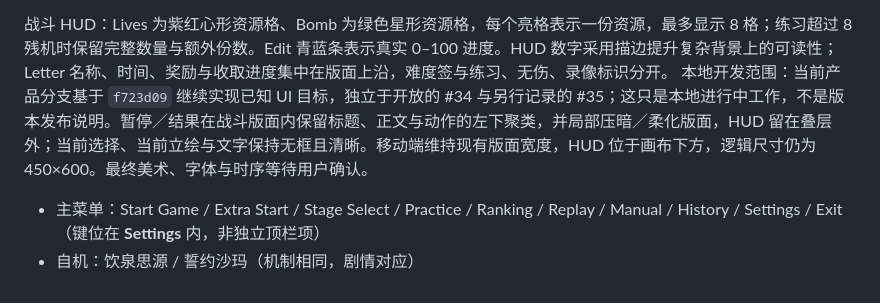
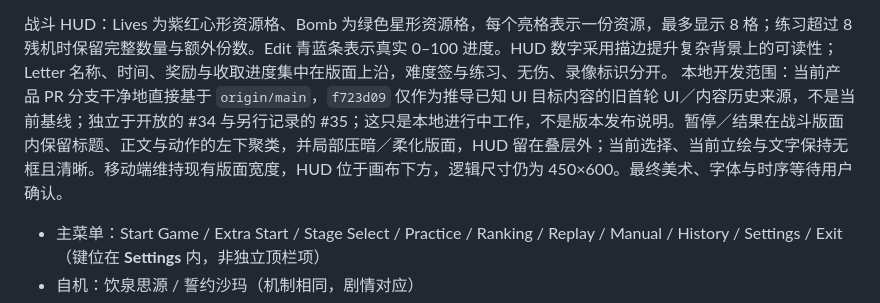
Before and after one commit to OTTOWiki/OWProject, a Markdown page: README.md, the part around the change. Drawn GitHub-style.

```diff
--- a/README.md
+++ b/README.md
@@ -35,7 +35,7 @@ python -m http.server 8080
 移动端：版面内相对滑动移动（自机移动比手指略快），按住自动射击；松开、取消触控或离开页面会释放按住状态。竖屏画布优先占用可用宽度，HUD 与 Item / Bomb / 暂停按钮位于画布下方；屏幕较矮时，在画布外的 HUD 或空白区上下滑动访问，画布内滑动仍用于移动自机。桌面画布可随可用空间放大，逻辑尺寸保持 450×600。
 
 战斗 HUD：Lives 为紫红心形资源格、Bomb 为绿色星形资源格，每个亮格表示一份资源，最多显示 8 格；练习超过 8 残机时保留完整数量与额外份数。Edit 青蓝条表示真实 0–100 进度。HUD 数字采用描边提升复杂背景上的可读性；Letter 名称、时间、奖励与收取进度集中在版面上沿，难度签与练习、无伤、录像标识分开。
-本地开发范围：当前产品分支基于 `f723d09` 继续实现已知 UI 目标，独立于开放的 #34 与另行记录的 #35；这只是本地进行中工作，不是版本发布说明。暂停／结果在战斗版面内保留标题、正文与动作的左下聚类，并局部压暗／柔化版面，HUD 留在叠层外；当前选择、当前立绘与文字保持无框且清晰。移动端维持现有版面宽度，HUD 位于画布下方，逻辑尺寸仍为 450×600。最终美术、字体与时序等待用户确认。
+本地开发范围：当前产品 PR 分支干净地直接基于 `origin/main`，`f723d09` 仅作为推导已知 UI 目标内容的旧首轮 UI／内容历史来源，不是当前基线；独立于开放的 #34 与另行记录的 #35；这只是本地进行中工作，不是版本发布说明。暂停／结果在战斗版面内保留标题、正文与动作的左下聚类，并局部压暗／柔化版面，HUD 留在叠层外；当前选择、当前立绘与文字保持无框且清晰。移动端维持现有版面宽度，HUD 位于画布下方，逻辑尺寸仍为 450×600。最终美术、字体与时序等待用户确认。
 
 
 - 主菜单：Start Game / Extra Start / Stage Select / Practice / Ranking / Replay / Manual / History / Settings / Exit
```
Also changed, not shown: AGENTS.md (+1 -1 lines).
